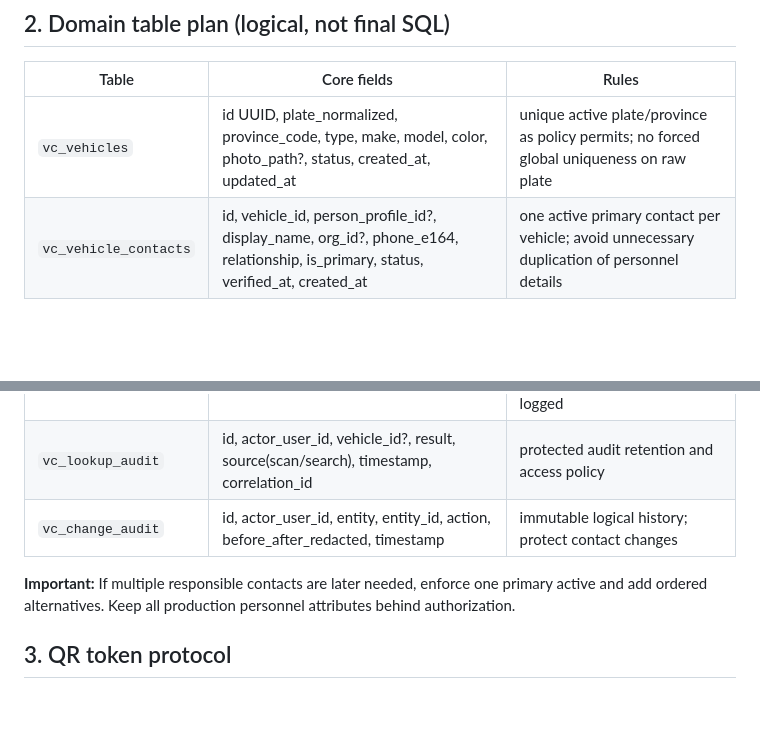
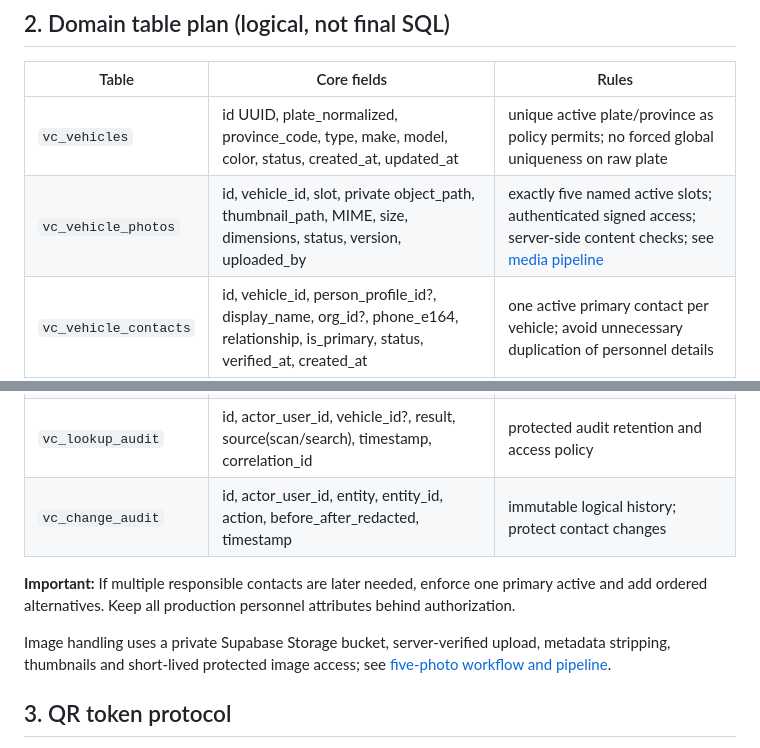
Before and after one commit to idev006/MT-Agency-Super-App-Framework, a Markdown page: apps/vehicle-contact/TECHNICAL_DESIGN.md, 2 parts joined by grey strips. GitHub-like rendering; blank space fills up the shorter version.

Commit message:
docs(vehicle-contact): align specifications with five photo pipeline

```diff
--- a/apps/vehicle-contact/TECHNICAL_DESIGN.md
+++ b/apps/vehicle-contact/TECHNICAL_DESIGN.md
@@ -13,13 +13,16 @@
 ## 2. Domain table plan (logical, not final SQL)
 | Table | Core fields | Rules |
 |---|---|---|
-| `vc_vehicles` | id UUID, plate_normalized, province_code, type, make, model, color, photo_path?, status, created_at, updated_at | unique active plate/province as policy permits; no forced global uniqueness on raw plate |
+| `vc_vehicles` | id UUID, plate_normalized, province_code, type, make, model, color, status, created_at, updated_at | unique active plate/province as policy permits; no forced global uniqueness on raw plate |
+| `vc_vehicle_photos` | id, vehicle_id, slot, private object_path, thumbnail_path, MIME, size, dimensions, status, version, uploaded_by | exactly five named active slots; authenticated signed access; server-side content checks; see [media pipeline](WORKFLOW_AND_MEDIA_PIPELINE.md) |
 | `vc_vehicle_contacts` | id, vehicle_id, person_profile_id?, display_name, org_id?, phone_e164, relationship, is_primary, status, verified_at, created_at | one active primary contact per vehicle; avoid unnecessary duplication of personnel details |
 | `vc_qr_tokens` | id, vehicle_id, token_digest, issued_at, revoked_at?, issued_by, reason | token digest indexed unique; raw token only displayed/printed at issue, not logged |
 | `vc_lookup_audit` | id, actor_user_id, vehicle_id?, result, source(scan/search), timestamp, correlation_id | protected audit retention and access policy |
 | `vc_change_audit` | id, actor_user_id, entity, entity_id, action, before_after_redacted, timestamp | immutable logical history; protect contact changes |
 
 **Important:** If multiple responsible contacts are later needed, enforce one primary active and add ordered alternatives. Keep all production personnel attributes behind authorization.
+
+Image handling uses a private Supabase Storage bucket, server-verified upload, metadata stripping, thumbnails and short-lived protected image access; see [five-photo workflow and pipeline](WORKFLOW_AND_MEDIA_PIPELINE.md).
 
 ## 3. QR token protocol
 - Generate cryptographically random opaque token of at least 128-bit entropy (e.g. 24 random bytes, URL-safe encoding).
```
